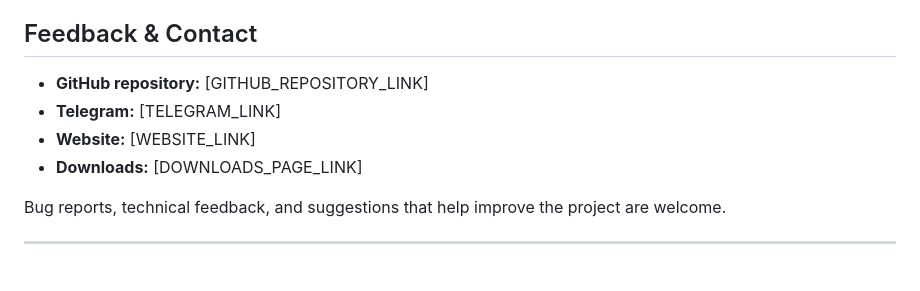
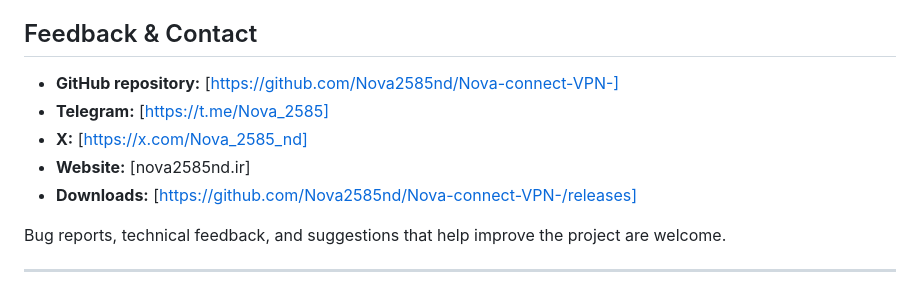
Before and after one commit to Nova2585nd/Nova-connect-VPN-, a Markdown page: README.md, the part around one of its changes. Rendered like a GitHub page.

```diff
--- a/README.md
+++ b/README.md
@@ -295,10 +295,11 @@ Please report reproducible issues with relevant application versions, operating
 
 ## Feedback & Contact
 
-- **GitHub repository:** [GITHUB_REPOSITORY_LINK]
-- **Telegram:** [TELEGRAM_LINK]
-- **Website:** [WEBSITE_LINK]
-- **Downloads:** [DOWNLOADS_PAGE_LINK]
+- **GitHub repository:** [https://github.com/Nova2585nd/Nova-connect-VPN-]
+- **Telegram:** [https://t.me/Nova_2585]
+- **X:** [https://x.com/Nova_2585_nd]
+- **Website:** [nova2585nd.ir]
+- **Downloads:** [https://github.com/Nova2585nd/Nova-connect-VPN-/releases]
 
 Bug reports, technical feedback, and suggestions that help improve the project are welcome.
 
```
Also changed, not shown: other parts of README.md (+4 -4 lines).
